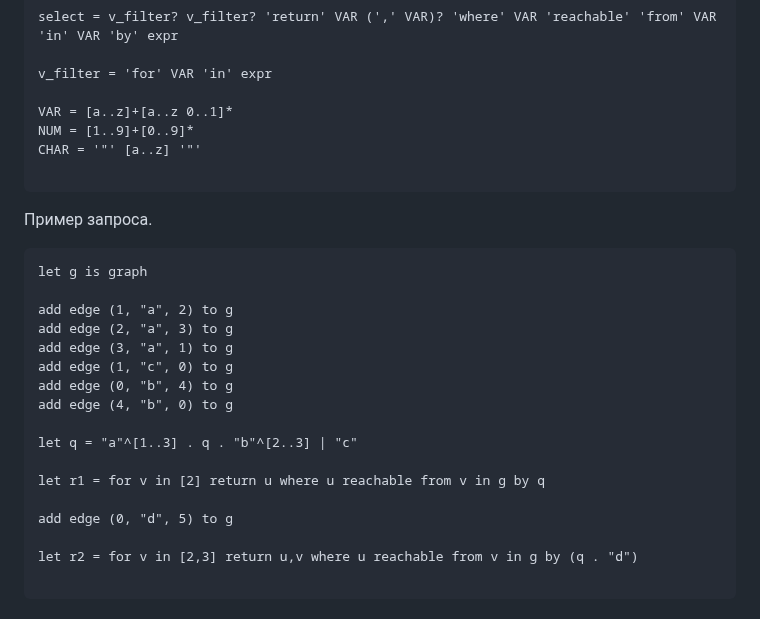
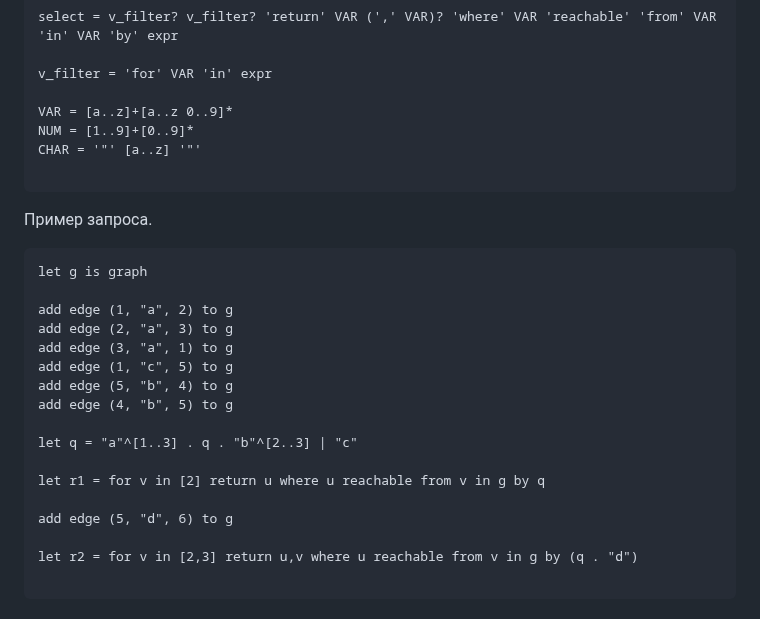
Before and after one commit to FormalLanguageConstrainedPathQuerying/formal-lang-course, a Markdown page: tasks/task11.md, the part around the change. Rendered like a GitHub page.

Commit message:
Задача 11. Поправил грамматику и пример (нет нуля)

```diff
--- a/tasks/task11.md
+++ b/tasks/task11.md
@@ -31,7 +31,7 @@ select = v_filter? v_filter? 'return' VAR (',' VAR)? 'where' VAR 'reachable' 'fr
 
 v_filter = 'for' VAR 'in' expr
 
-VAR = [a..z]+[a..z 0..1]*
+VAR = [a..z]+[a..z 0..9]*
 NUM = [1..9]+[0..9]*
 CHAR = '"' [a..z] '"'
 
@@ -45,15 +45,15 @@ let g is graph
 add edge (1, "a", 2) to g
 add edge (2, "a", 3) to g
 add edge (3, "a", 1) to g
-add edge (1, "c", 0) to g
-add edge (0, "b", 4) to g
-add edge (4, "b", 0) to g
+add edge (1, "c", 5) to g
+add edge (5, "b", 4) to g
+add edge (4, "b", 5) to g
 
 let q = "a"^[1..3] . q . "b"^[2..3] | "c"
 
 let r1 = for v in [2] return u where u reachable from v in g by q
 
-add edge (0, "d", 5) to g
+add edge (5, "d", 6) to g
 
 let r2 = for v in [2,3] return u,v where u reachable from v in g by (q . "d")
 
```
